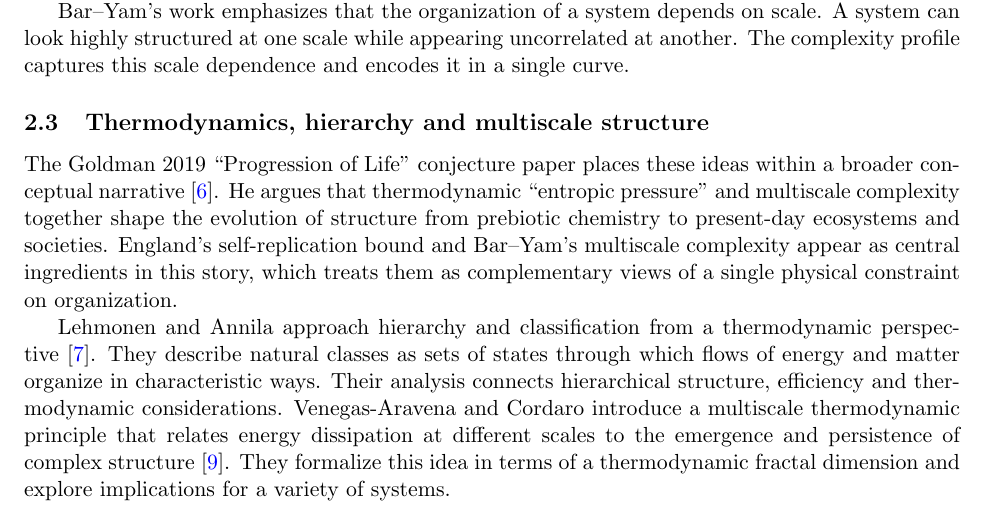
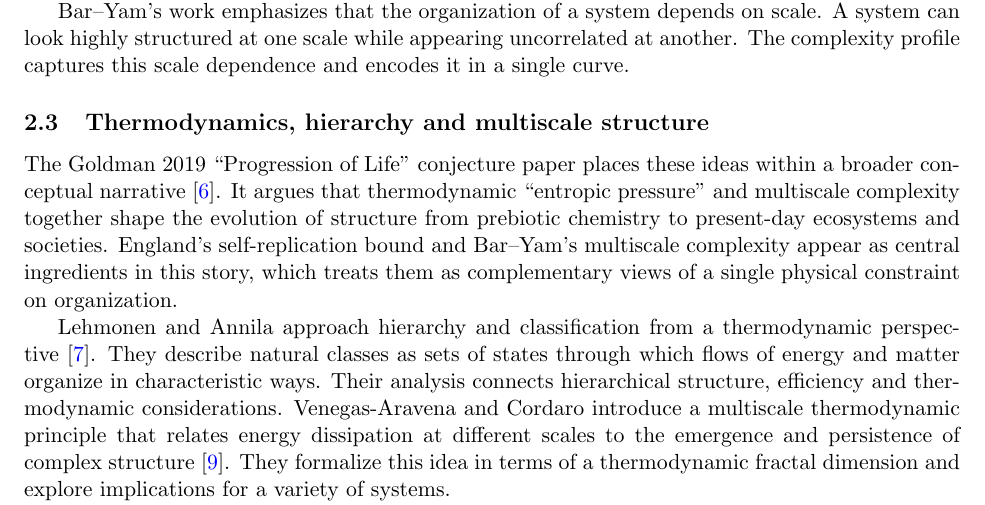
Before and after one commit to dgoldman0/thermo-patterns, a LaTeX paper (main.tex): part of page 4 of 12, cut so that both start at the same text. Compiled offline with pdfLaTeX.

Commit message:
Correct grammatical error in thermodynamics section

```diff
--- a/main.tex
+++ b/main.tex
@@ -254,7 +254,7 @@ The complexity profile captures this scale dependence and encodes it in a single
 \subsection{Thermodynamics, hierarchy and multiscale structure}
 
 The Goldman 2019 ``Progression of Life'' conjecture paper places these ideas within a broader conceptual narrative~\cite{Goldman2019ProgressionLife}.
-He argues that thermodynamic ``entropic pressure'' and multiscale complexity together shape the evolution of structure from prebiotic chemistry to present-day ecosystems and societies.
+It argues that thermodynamic ``entropic pressure'' and multiscale complexity together shape the evolution of structure from prebiotic chemistry to present-day ecosystems and societies.
 England's self-replication bound and Bar--Yam's multiscale complexity appear as central ingredients in this story, which treats them as complementary views of a single physical constraint on organization.
 
 Lehmonen and Annila approach hierarchy and classification from a thermodynamic perspective~\cite{LehmonenAnnila2022NaturalClasses}.
```
